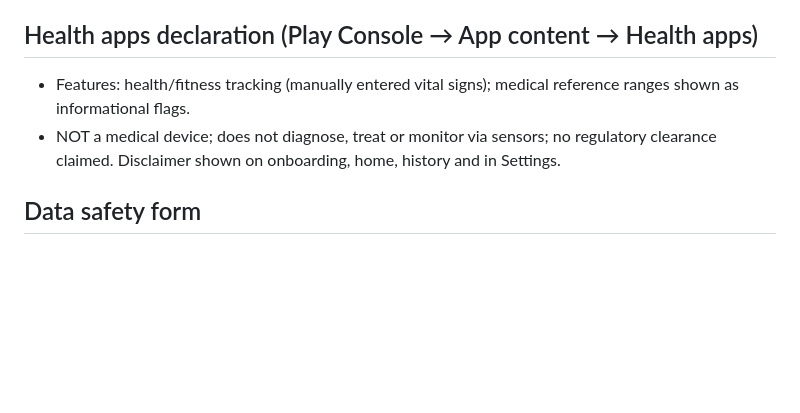
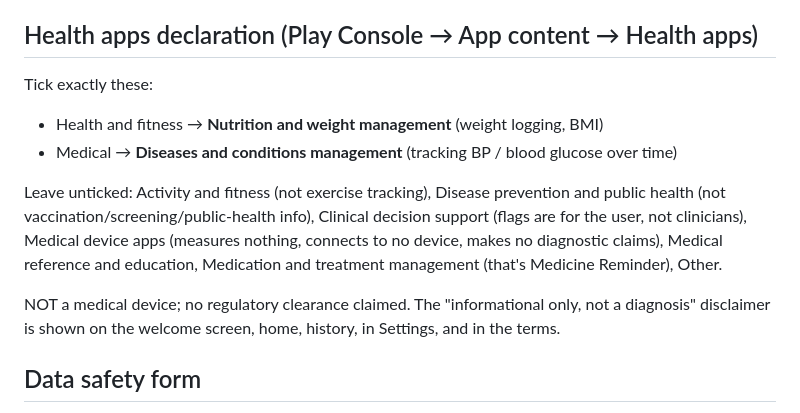
Before and after one commit to AwaizFatima08/vitals, a Markdown page: store/listing/store_listing.md, the part around the change. Drawn GitHub-style; blank space fills up the shorter version.

Commit message:
docs(store): exact Health apps declaration selections
Co-Authored-By: Claude Opus 5.5 <noreply@anthropic.com>

```diff
--- a/store/listing/store_listing.md
+++ b/store/listing/store_listing.md
@@ -76,10 +76,19 @@ controlled substances, gambling, or user-to-user communication. Expected: Everyo
 No ads.
 
 ## Health apps declaration (Play Console → App content → Health apps)
-- Features: health/fitness tracking (manually entered vital signs); medical reference ranges
-  shown as informational flags.
-- NOT a medical device; does not diagnose, treat or monitor via sensors; no regulatory
-  clearance claimed. Disclaimer shown on onboarding, home, history and in Settings.
+Tick exactly these:
+- Health and fitness → **Nutrition and weight management** (weight logging, BMI)
+- Medical → **Diseases and conditions management** (tracking BP / blood glucose over time)
+
+Leave unticked: Activity and fitness (not exercise tracking), Disease prevention and public
+health (not vaccination/screening/public-health info), Clinical decision support (flags are
+for the user, not clinicians), Medical device apps (measures nothing, connects to no device,
+makes no diagnostic claims), Medical reference and education, Medication and treatment
+management (that's Medicine Reminder), Other.
+
+NOT a medical device; no regulatory clearance claimed. The "informational only, not a
+diagnosis" disclaimer is shown on the welcome screen, home, history, in Settings, and in the
+terms.
 
 ## Data safety form
 Data collected (all "collected", none "shared" with third parties; encrypted in transit;
```
